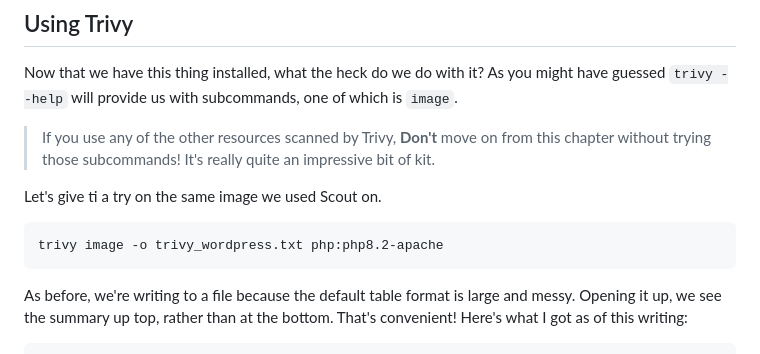
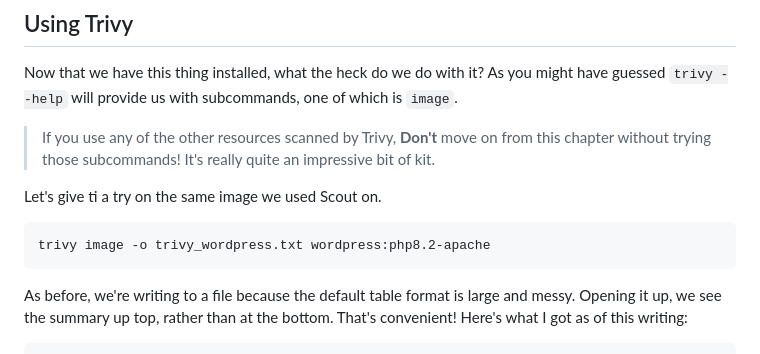
Before and after one commit to The-Taggart-Institute/container-essentials, a Markdown page: 6-security/6-4_static-analysis.md, the part around the change. GitHub-like rendering.

Commit message:
Fix typo

````diff
--- a/6-security/6-4_static-analysis.md
+++ b/6-security/6-4_static-analysis.md
@@ -109,7 +109,7 @@ Now that we have this thing installed, what the heck do we do with it? As you mi
 Let's give ti a try on the same image we used Scout on.
 
 ```bash
-trivy image -o trivy_wordpress.txt php:php8.2-apache
+trivy image -o trivy_wordpress.txt wordpress:php8.2-apache
 ```
 
 As before, we're writing to a file because the default table format is large and messy. Opening it up, we see the summary up top, rather than at the bottom. That's convenient! Here's what I got as of this writing:
````
